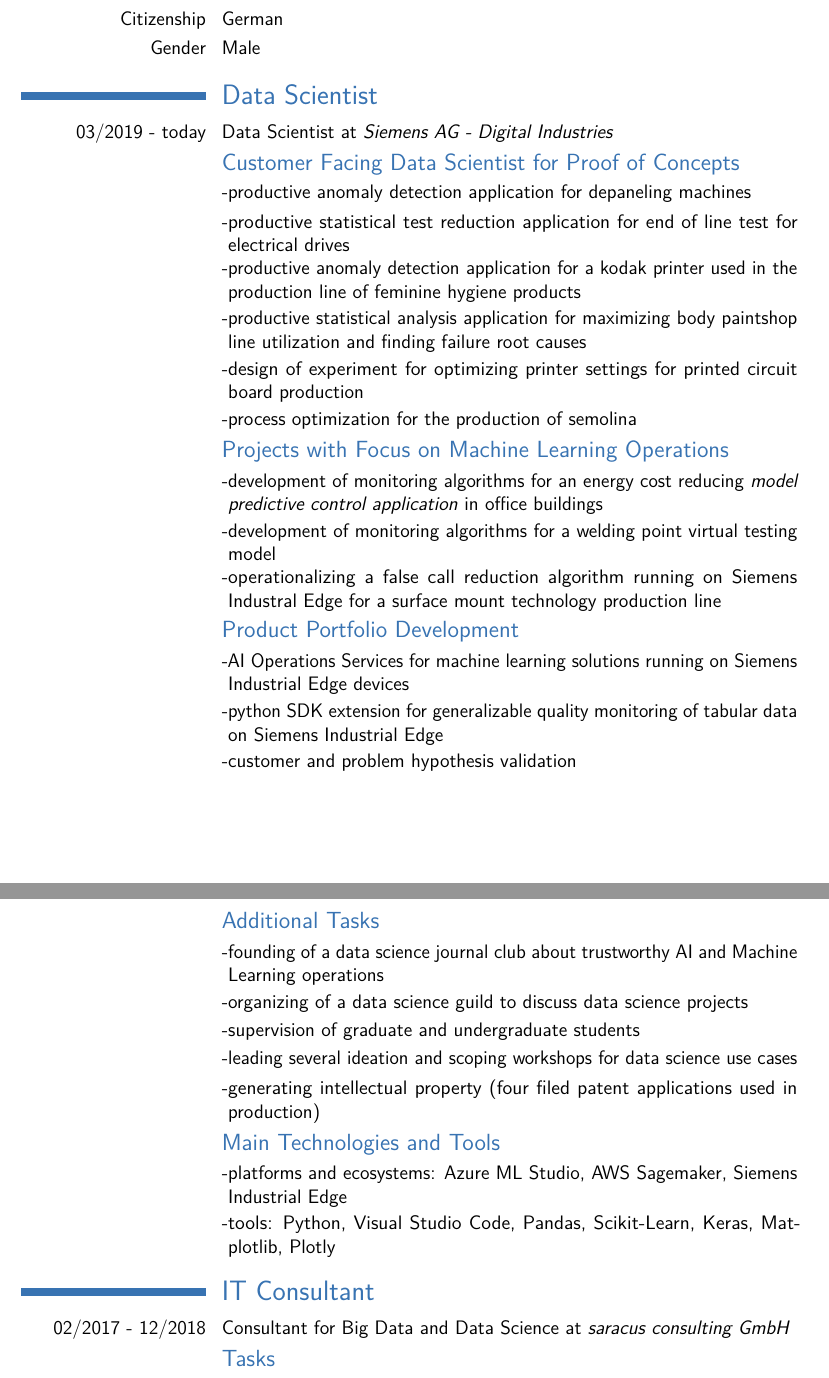
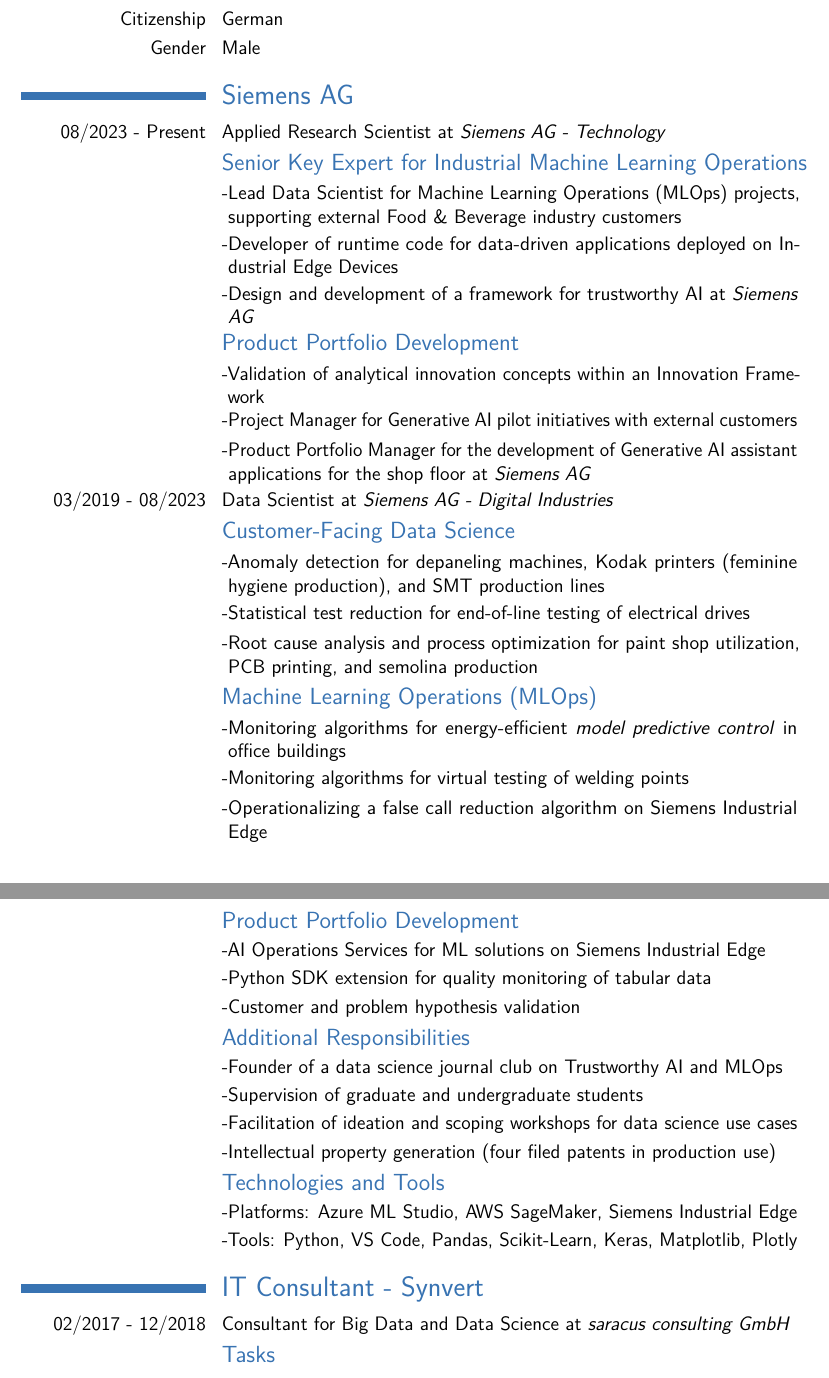
Before and after one commit to Jodahr/my-cv, a LaTeX CV (english.tex): two parts of pages 1 and 2 of 4, joined at a grey line, cut so that both start at the same text. Compiled offline with pdfLaTeX.

Commit message:
update cv

```diff
--- a/english.tex
+++ b/english.tex
@@ -63,37 +63,46 @@
 %\cvline{Marital status}{married}
 \cvline{Gender}{Male}
 
-\section{Data Scientist}
-\cvline{03/2019 - today}{Data Scientist at \textit{Siemens AG - Digital Industries}}
-\subsection{Customer Facing Data Scientist for Proof of Concepts}
-\cvlistitem{productive anomaly detection application for depaneling machines}
-\cvlistitem{productive statistical test reduction application for end of line test for electrical drives}
-\cvlistitem{productive anomaly detection application for a kodak printer used in the production line of feminine hygiene products}
-\cvlistitem{productive statistical analysis application for maximizing body paintshop line utilization and finding failure root causes}
-\cvlistitem{design of experiment for optimizing printer settings for printed circuit board production}
-\cvlistitem{process optimization for the production of semolina}
-
-\subsection{Projects with Focus on Machine Learning Operations}
-\cvlistitem{development of monitoring algorithms for an energy cost reducing \textit{model predictive control application} in office buildings}
-\cvlistitem{development of monitoring algorithms for a welding point virtual testing model}
-\cvlistitem{operationalizing a false call reduction algorithm running on Siemens Industral Edge for a surface mount technology production line}
+\section{Siemens AG}
+\cvline{08/2023 - Present}{Applied Research Scientist at \textit{Siemens AG - Technology}}
+\subsection{Senior Key Expert for Industrial Machine Learning Operations}
+\cvlistitem{Lead Data Scientist for Machine Learning Operations (MLOps) projects, supporting external Food \& Beverage industry customers}
+\cvlistitem{Developer of runtime code for data-driven applications deployed on Industrial Edge Devices}
+\cvlistitem{Design and development of a framework for trustworthy AI at \textit{Siemens AG}}
 
 \subsection{Product Portfolio Development}
-\cvlistitem{AI Operations Services for machine learning solutions running on Siemens Industrial Edge devices}
-\cvlistitem{python SDK extension for generalizable quality monitoring of tabular data on Siemens Industrial Edge}
-\cvlistitem{customer and problem hypothesis validation}
-\newpage
-\subsection{Additional Tasks}
-\cvlistitem{founding of a data science journal club about trustworthy AI and Machine Learning operations}
-\cvlistitem{organizing of a data science guild to discuss data science projects}
-\cvlistitem{supervision of graduate and undergraduate students}
-\cvlistitem{leading several ideation and scoping workshops for data science use cases}
-\cvlistitem{generating intellectual property (four filed patent applications used in production)}
-\subsection{Main Technologies and Tools}
-\cvlistitem{platforms and ecosystems: Azure ML Studio, AWS Sagemaker, Siemens Industrial Edge}
-\cvlistitem{tools: Python, Visual Studio Code, Pandas, Scikit-Learn, Keras, Matplotlib, Plotly}
+\cvlistitem{Validation of analytical innovation concepts within an Innovation Framework}
+\cvlistitem{Project Manager for Generative AI pilot initiatives with external customers}
+\cvlistitem{Product Portfolio Manager for the development of Generative AI assistant applications for the shop floor at \textit{Siemens AG}}
 
-\section{IT Consultant}
+\cvline{03/2019 - 08/2023}{Data Scientist at \textit{Siemens AG - Digital Industries}}
+\subsection{Customer-Facing Data Science}
+\cvlistitem{Anomaly detection for depaneling machines, Kodak printers (feminine hygiene production), and SMT production lines}
+\cvlistitem{Statistical test reduction for end-of-line testing of electrical drives}
+\cvlistitem{Root cause analysis and process optimization for paint shop utilization, PCB printing, and semolina production}
+
+\subsection{Machine Learning Operations (MLOps)}
+\cvlistitem{Monitoring algorithms for energy-efficient \textit{model predictive control} in office buildings}
+\cvlistitem{Monitoring algorithms for virtual testing of welding points}
+\cvlistitem{Operationalizing a false call reduction algorithm on Siemens Industrial Edge}
+
+\subsection{Product Portfolio Development}
+\cvlistitem{AI Operations Services for ML solutions on Siemens Industrial Edge}
+\cvlistitem{Python SDK extension for quality monitoring of tabular data}
+\cvlistitem{Customer and problem hypothesis validation}
+
+\subsection{Additional Responsibilities}
+\cvlistitem{Founder of a data science journal club on Trustworthy AI and MLOps}
+\cvlistitem{Supervision of graduate and undergraduate students}
+\cvlistitem{Facilitation of ideation and scoping workshops for data science use cases}
+\cvlistitem{Intellectual property generation (four filed patents in production use)}
+
+\subsection{Technologies and Tools}
+\cvlistitem{Platforms: Azure ML Studio, AWS SageMaker, Siemens Industrial Edge}
+\cvlistitem{Tools: Python, VS Code, Pandas, Scikit-Learn, Keras, Matplotlib, Plotly}
+
+
+\section{IT Consultant - Synvert}
 \cvline{02/2017 - 12/2018}{Consultant for Big Data and Data Science at \textit{saracus consulting GmbH}}
 
 \subsection{Tasks}
```
Also changed, not shown: english.pdf, english.tex (2 more changed lines).
